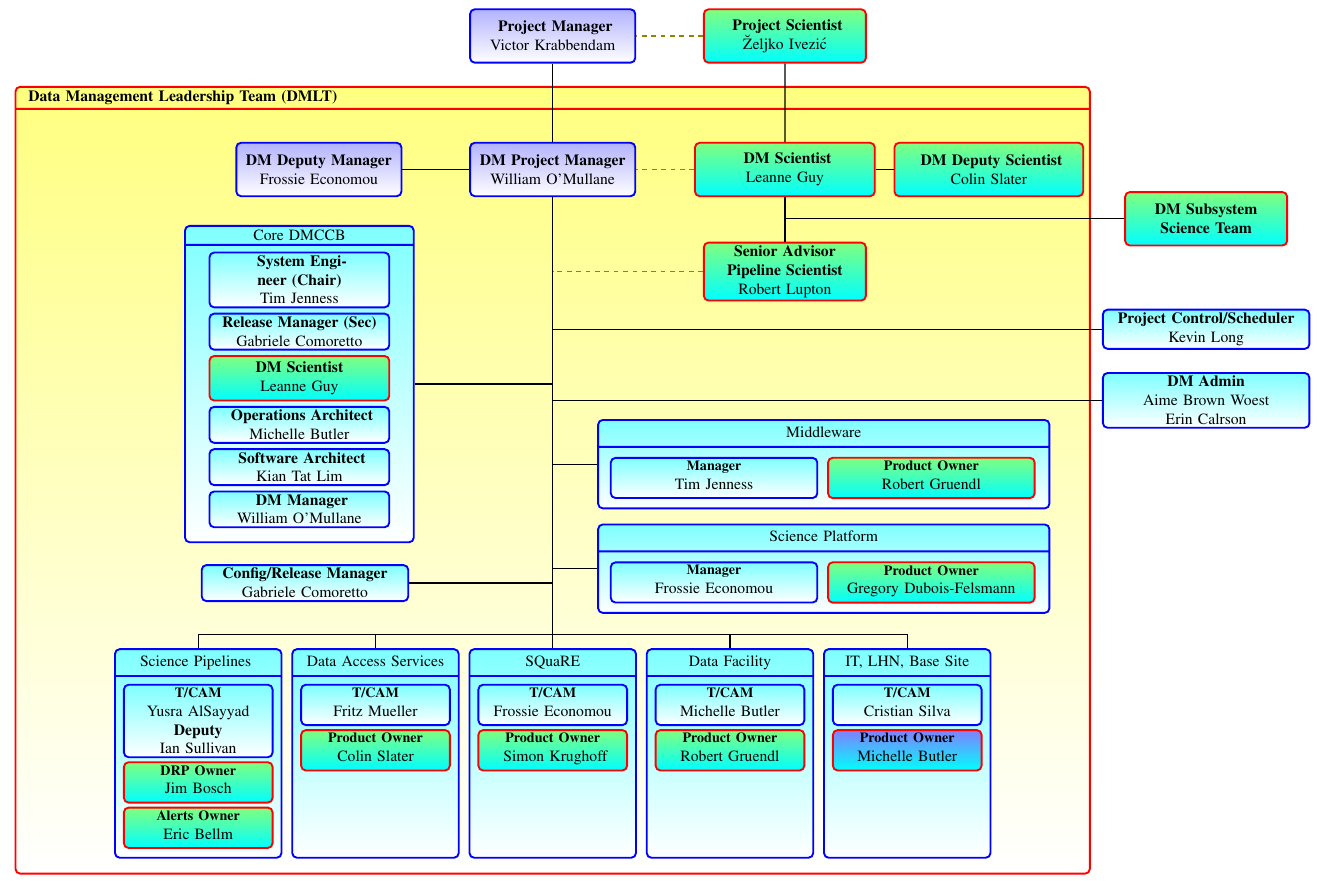
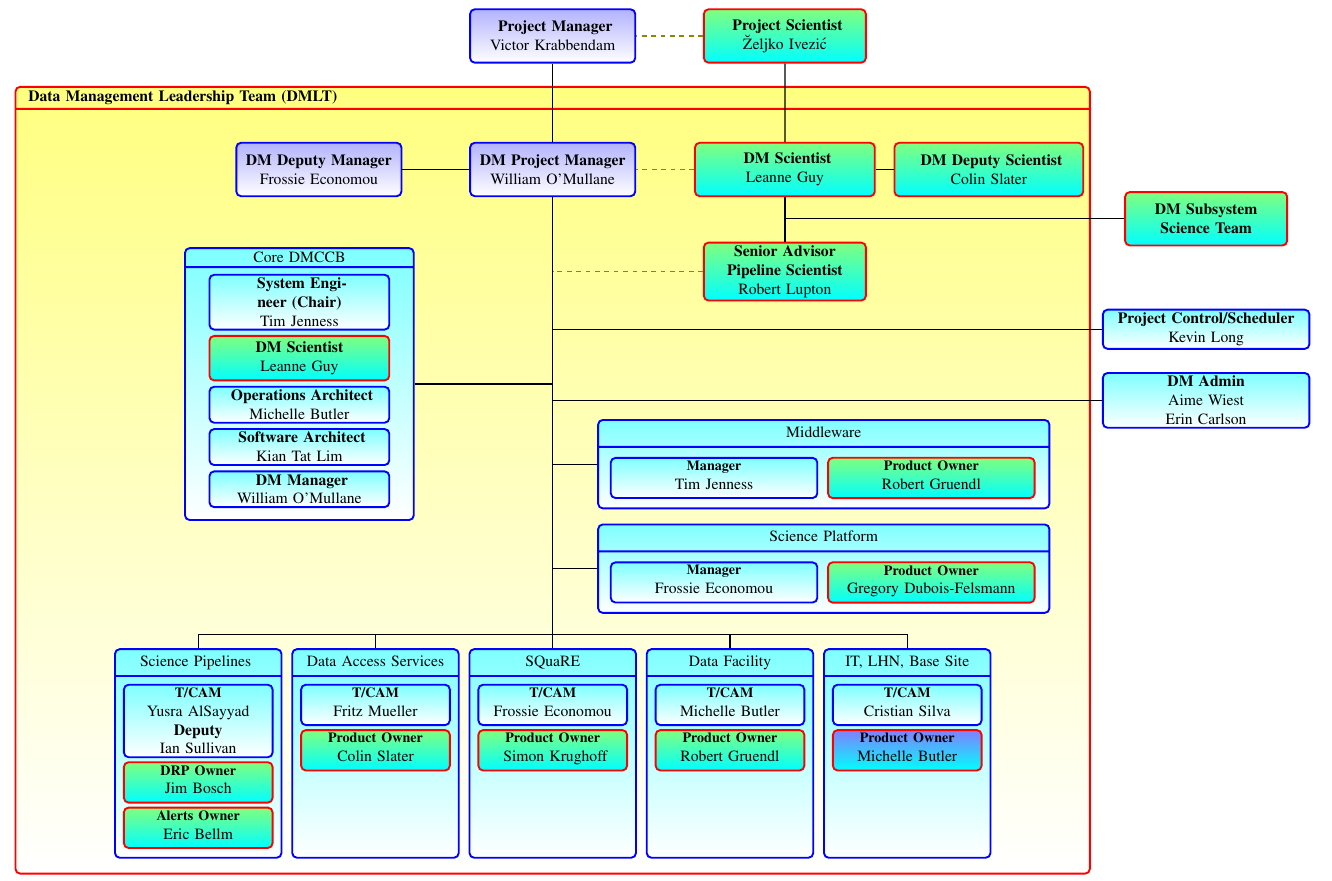
Before and after one commit to lsst-dm/images, a LaTeX document (DmOrg.tex): part of the page, cut so that both start at the same text. Compiled offline with pdfLaTeX.

Commit message:
DP png for confluence

```diff
--- a/DmOrg.tex
+++ b/DmOrg.tex
@@ -83,20 +83,18 @@ noheadfoot,marginparwidth=0pt,includemp=false ]{geometry}
             \node (sysengg) [mbox, text width=50mm, rectangle split, rectangle split parts=2, left=3.1cm of ccbVpos.north]
                 {
                  Core DMCCB
-                \nodepart{second} \vspace{65mm}
+                \nodepart{second} \vspace{55mm}
                 };
     \node (chair) [mbox, below=6mm of sysengg.north, text width=39mm] {\textbf{ System Engineer (Chair) }\\ Tim Jenness };
-    \node (dman) [mbox, below=1mm of chair, text width=39mm] {\textbf{Release Manager (Sec)}\\ Gabriele Comoretto};
-    \node (dmsci) [psbox, below=1mm of dman, text width=39mm] {\textbf{DM Scientist}\\ Leanne Guy};
+    \node (dmsci) [psbox, below=1mm of chair, text width=39mm] {\textbf{DM Scientist}\\ Leanne Guy};
     \node (ops) [mbox, below=1mm of dmsci, text width=39mm] {\textbf{ Operations  Architect}\\ Michelle Butler };
     \node (softarc) [mbox, below=1mm of ops, text width=39mm] {\textbf{ Software Architect}\\ Kian Tat Lim };
     \node (man) [mbox, below=1mm of softarc, text width=39mm] {\textbf{ DM Manager }\\ William O'Mullane };
 %%%% end SYSENG
 
-    \node (cm) [mbox, left=3.1cm of rmVpos , text width=45mm] {\textbf{Config/Release Manager }\\ Gabriele Comoretto};
     \node (pconp) [below=5mm of dmadv] {};
     \node (pcon) [mbox, right=70mm of pconp , text width=45mm] {\textbf{Project Control/Scheduler }\\ Kevin Long};
-    \node (admin) [mbox, below=5mm of pcon, text width=45mm] {\textbf{DM Admin}\\ Aime Brown Woest\\ Erin Calrson};
+    \node (admin) [mbox, below=5mm of pcon, text width=45mm] {\textbf{DM Admin}\\ Aime  Wiest\\ Erin Carlson};
 
 
     %\node (al) [below=69mm of dmpm, text width=0mm]{};
@@ -141,7 +139,6 @@ noheadfoot,marginparwidth=0pt,includemp=false ]{geometry}
    \draw[line] (lhn.north) -- ++(0,0.3) -| (dmpm.south);
 
    \draw[line] (sysengg.east) to (ccbVpos.north);
-   \draw[line] (cm.east) -| (rmVpos.north);
    \draw[line] (pcon.west) -| (udmpm1.north);
    \draw[line] (admin.west) -| (udmpm.north);
 %science
```
Also changed, not shown: DpOrg.png (added), README.md.
